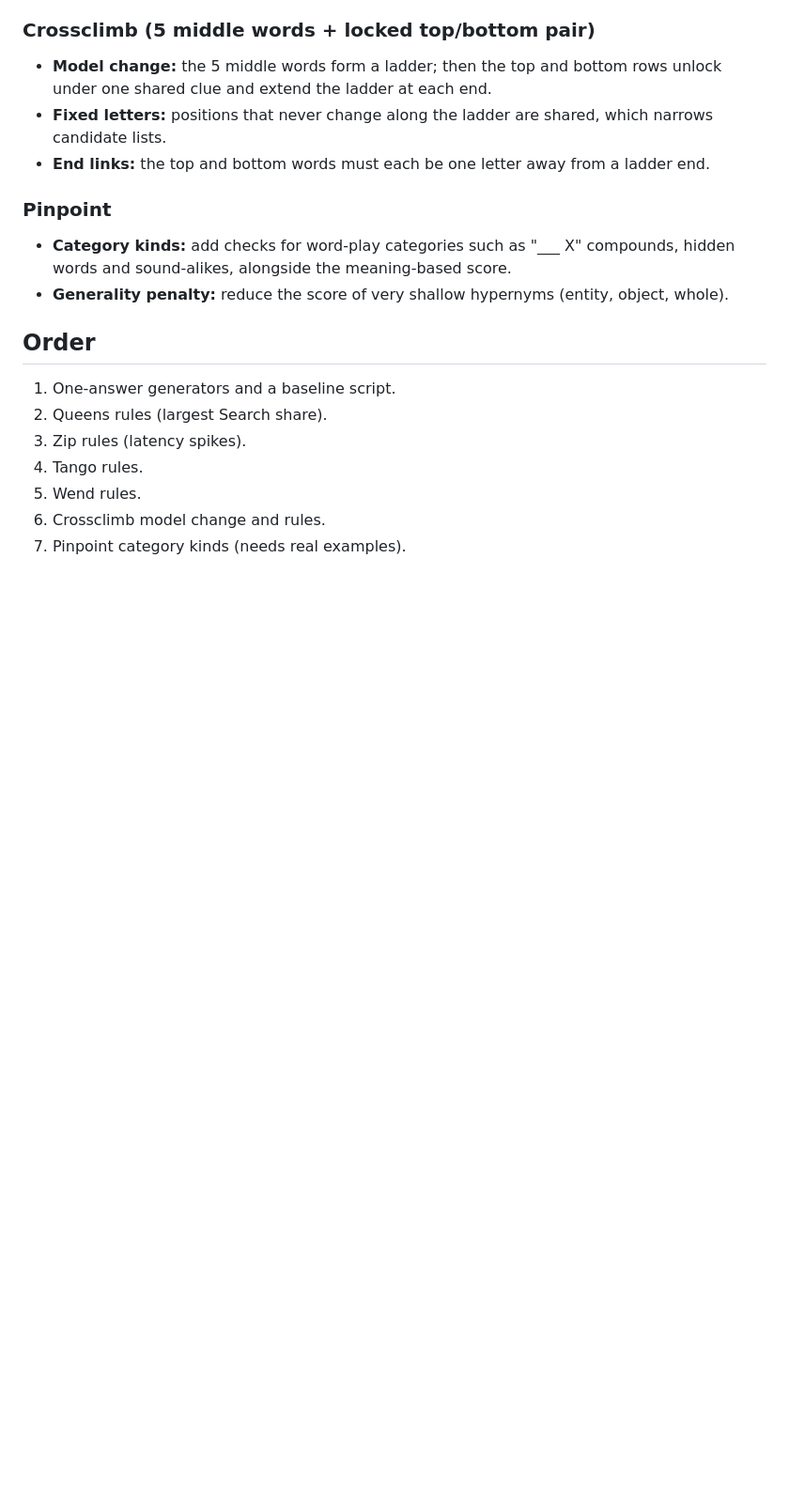
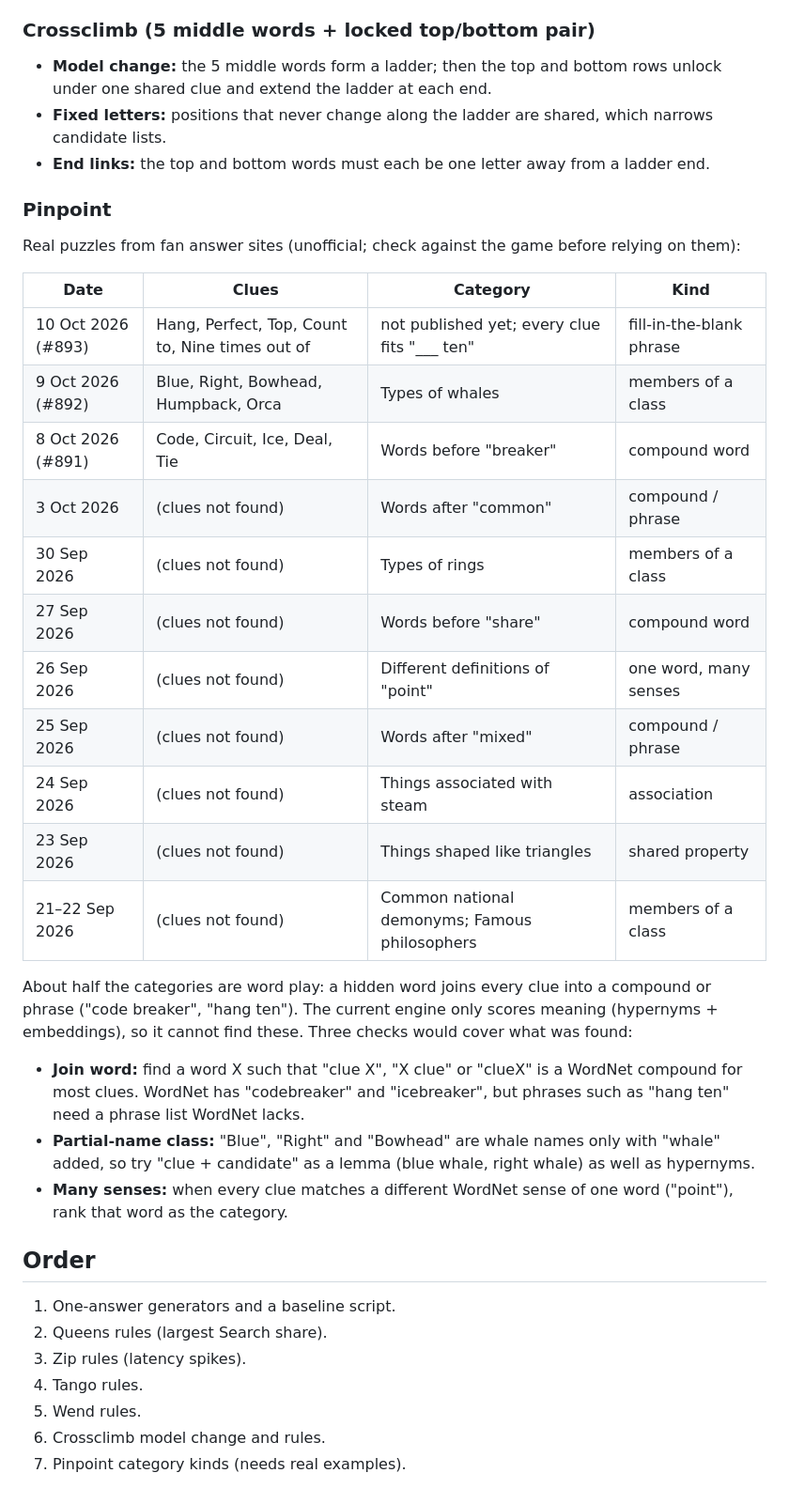
Before and after one commit to JFrusher/linkedin-puzzle-solvers, a Markdown page: docs/IMPROVEMENTS.md, the part around the change. Shown at 94% size. Drawn GitHub-style; blank space fills up the shorter version.

Commit message:
Record real Pinpoint examples and the category kinds they show

```diff
--- a/docs/IMPROVEMENTS.md
+++ b/docs/IMPROVEMENTS.md
@@ -171,9 +171,34 @@ on SBERT, which runs in CI; the pair selection logic is also tested locally with
 - **End links:** the top and bottom words must each be one letter away from a ladder end.
 
 ### Pinpoint
-- **Category kinds:** add checks for word-play categories such as "___ X" compounds, hidden words and
-  sound-alikes, alongside the meaning-based score.
-- **Generality penalty:** reduce the score of very shallow hypernyms (entity, object, whole).
+
+Real puzzles from fan answer sites (unofficial; check against the game before relying on them):
+
+| Date | Clues | Category | Kind |
+|---|---|---|---|
+| 10 Oct 2026 (#893) | Hang, Perfect, Top, Count to, Nine times out of | not published yet; every clue fits "___ ten" | fill-in-the-blank phrase |
+| 9 Oct 2026 (#892) | Blue, Right, Bowhead, Humpback, Orca | Types of whales | members of a class |
+| 8 Oct 2026 (#891) | Code, Circuit, Ice, Deal, Tie | Words before "breaker" | compound word |
+| 3 Oct 2026 | (clues not found) | Words after "common" | compound / phrase |
+| 30 Sep 2026 | (clues not found) | Types of rings | members of a class |
+| 27 Sep 2026 | (clues not found) | Words before "share" | compound word |
+| 26 Sep 2026 | (clues not found) | Different definitions of "point" | one word, many senses |
+| 25 Sep 2026 | (clues not found) | Words after "mixed" | compound / phrase |
+| 24 Sep 2026 | (clues not found) | Things associated with steam | association |
+| 23 Sep 2026 | (clues not found) | Things shaped like triangles | shared property |
+| 21–22 Sep 2026 | (clues not found) | Common national demonyms; Famous philosophers | members of a class |
+
+About half the categories are word play: a hidden word joins every clue into a compound or phrase
+("code breaker", "hang ten"). The current engine only scores meaning (hypernyms + embeddings), so it
+cannot find these. Three checks would cover what was found:
+
+- **Join word:** find a word X such that "clue X", "X clue" or "clueX" is a WordNet compound for most
+  clues. WordNet has "codebreaker" and "icebreaker", but phrases such as "hang ten" need a phrase list
+  WordNet lacks.
+- **Partial-name class:** "Blue", "Right" and "Bowhead" are whale names only with "whale" added, so try
+  "clue + candidate" as a lemma (blue whale, right whale) as well as hypernyms.
+- **Many senses:** when every clue matches a different WordNet sense of one word ("point"), rank that
+  word as the category.
 
 ## Order
 
```
